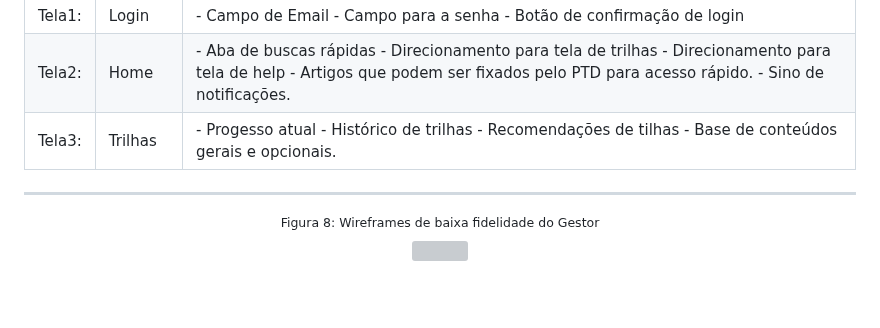
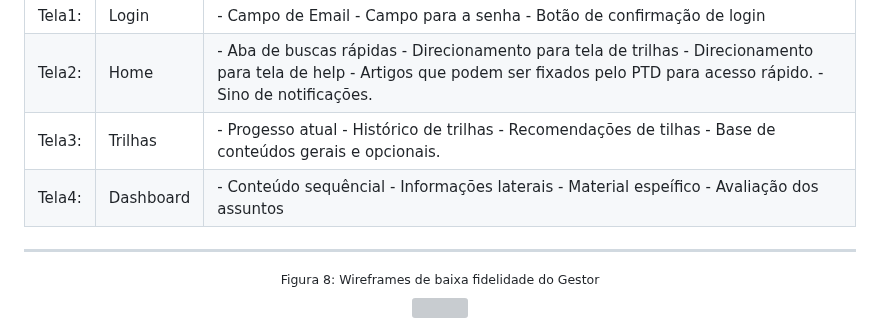
Before and after one commit to Kdu07/fiedacademy, a Markdown page: documents/wad.md, the part around the change. Rendered like a GitHub page; blank space fills up the shorter version; grey boxes are pictures that could not be loaded.

Commit message:
docs: Adição de descrição
Descrição da tela de trilhas, agora em tabela

```diff
--- a/documents/wad.md
+++ b/documents/wad.md
@@ -414,6 +414,7 @@ Tela | Função | Recursos
 Tela1:   | Login | - Campo de Email - Campo para a senha - Botão de confirmação de login
 Tela2:   | Home | - Aba de buscas rápidas - Direcionamento para tela de trilhas - Direcionamento para tela de help - Artigos que podem ser fixados pelo PTD para acesso rápido. - Sino de notificações.
 Tela3:   | Trilhas | - Progesso atual - Histórico de trilhas - Recomendações de tilhas - Base de conteúdos gerais e opcionais.
+Tela4:   | Dashboard | - Conteúdo sequêncial - Informações laterais - Material espeífico - Avaliação dos assuntos
 
 
 
```
